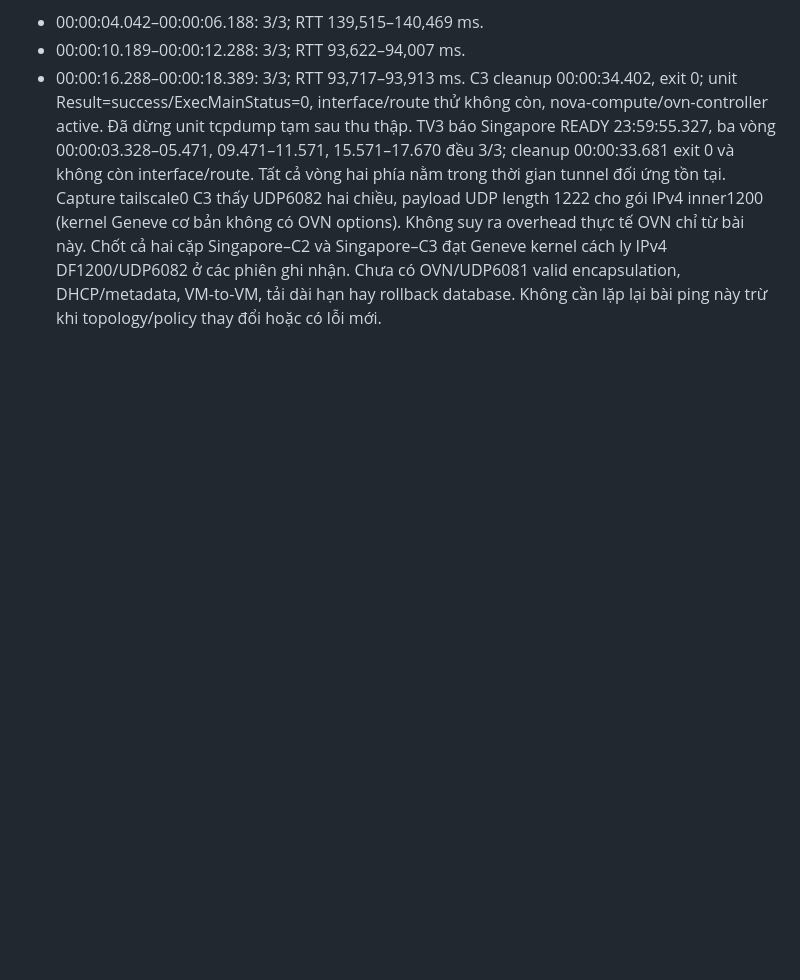
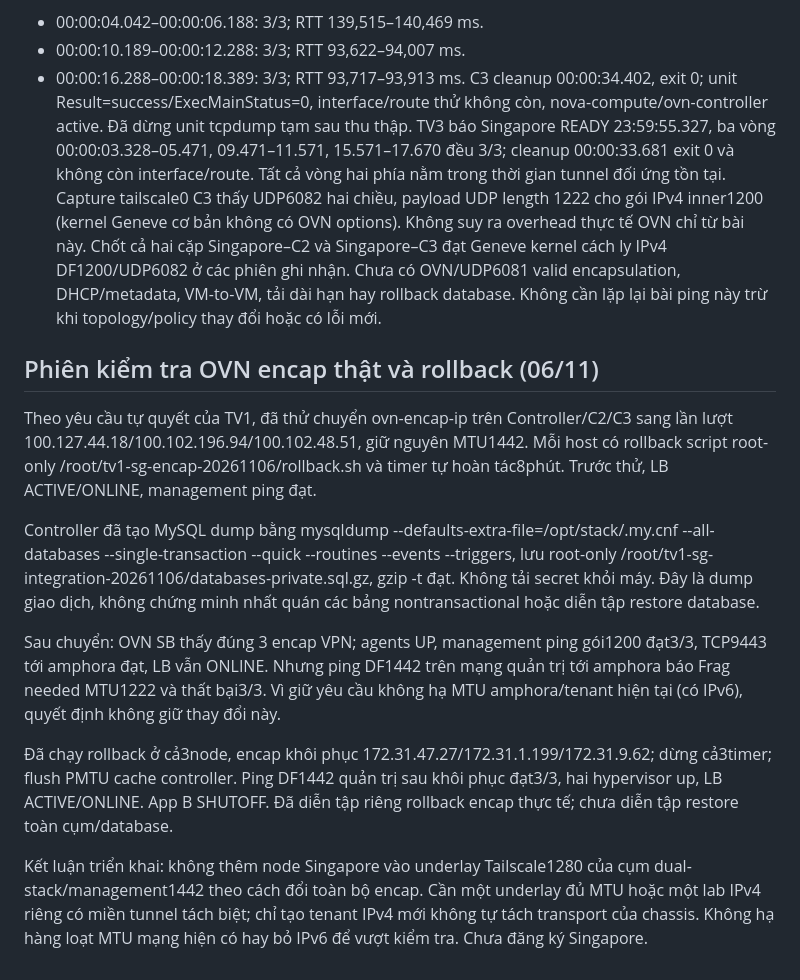
Before and after one commit to vuchianhtuan/BTLDienToanDamMay, a Markdown page: docs/TV1_SINGAPORE_BASELINE_20261105.md, the part around the change. Rendered like a GitHub page; blank space fills up the shorter version.

Commit message:
Record real OVN VPN MTU limit and successful encap rollback

```diff
--- a/docs/TV1_SINGAPORE_BASELINE_20261105.md
+++ b/docs/TV1_SINGAPORE_BASELINE_20261105.md
@@ -140,3 +140,14 @@ C3 cleanup 00:00:34.402, exit 0; unit Result=success/ExecMainStatus=0, interface
 TV3 báo Singapore READY 23:59:55.327, ba vòng 00:00:03.328–05.471, 09.471–11.571, 15.571–17.670 đều 3/3; cleanup 00:00:33.681 exit 0 và không còn interface/route. Tất cả vòng hai phía nằm trong thời gian tunnel đối ứng tồn tại.
 Capture tailscale0 C3 thấy UDP6082 hai chiều, payload UDP length 1222 cho gói IPv4 inner1200 (kernel Geneve cơ bản không có OVN options). Không suy ra overhead thực tế OVN chỉ từ bài này.
 Chốt cả hai cặp Singapore–C2 và Singapore–C3 đạt Geneve kernel cách ly IPv4 DF1200/UDP6082 ở các phiên ghi nhận. Chưa có OVN/UDP6081 valid encapsulation, DHCP/metadata, VM-to-VM, tải dài hạn hay rollback database. Không cần lặp lại bài ping này trừ khi topology/policy thay đổi hoặc có lỗi mới.
+
+## Phiên kiểm tra OVN encap thật và rollback (06/11)
+Theo yêu cầu tự quyết của TV1, đã thử chuyển ovn-encap-ip trên Controller/C2/C3 sang lần lượt 100.127.44.18/100.102.196.94/100.102.48.51, giữ nguyên MTU1442. Mỗi host có rollback script root-only /root/tv1-sg-encap-20261106/rollback.sh và timer tự hoàn tác8phút. Trước thử, LB ACTIVE/ONLINE, management ping đạt.
+
+Controller đã tạo MySQL dump bằng mysqldump --defaults-extra-file=/opt/stack/.my.cnf --all-databases --single-transaction --quick --routines --events --triggers, lưu root-only /root/tv1-sg-integration-20261106/databases-private.sql.gz, gzip -t đạt. Không tải secret khỏi máy. Đây là dump giao dịch, không chứng minh nhất quán các bảng nontransactional hoặc diễn tập restore database.
+
+Sau chuyển: OVN SB thấy đúng 3 encap VPN; agents UP, management ping gói1200 đạt3/3, TCP9443 tới amphora đạt, LB vẫn ONLINE. Nhưng ping DF1442 trên mạng quản trị tới amphora báo Frag needed MTU1222 và thất bại3/3. Vì giữ yêu cầu không hạ MTU amphora/tenant hiện tại (có IPv6), quyết định không giữ thay đổi này.
+
+Đã chạy rollback ở cả3node, encap khôi phục 172.31.47.27/172.31.1.199/172.31.9.62; dừng cả3timer; flush PMTU cache controller. Ping DF1442 quản trị sau khôi phục đạt3/3, hai hypervisor up, LB ACTIVE/ONLINE. App B SHUTOFF. Đã diễn tập riêng rollback encap thực tế; chưa diễn tập restore toàn cụm/database.
+
+Kết luận triển khai: không thêm node Singapore vào underlay Tailscale1280 của cụm dual-stack/management1442 theo cách đổi toàn bộ encap. Cần một underlay đủ MTU hoặc một lab IPv4 riêng có miền tunnel tách biệt; chỉ tạo tenant IPv4 mới không tự tách transport của chassis. Không hạ hàng loạt MTU mạng hiện có hay bỏ IPv6 để vượt kiểm tra. Chưa đăng ký Singapore.
```
